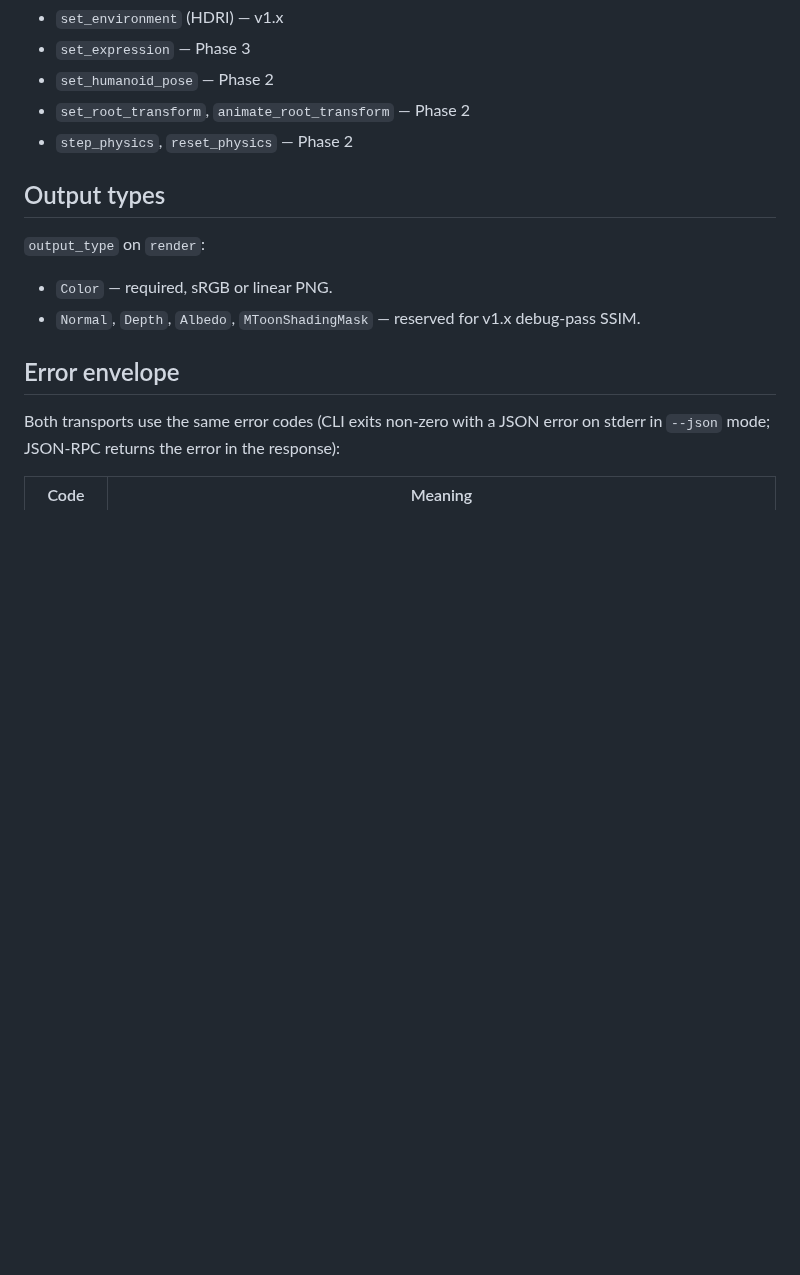
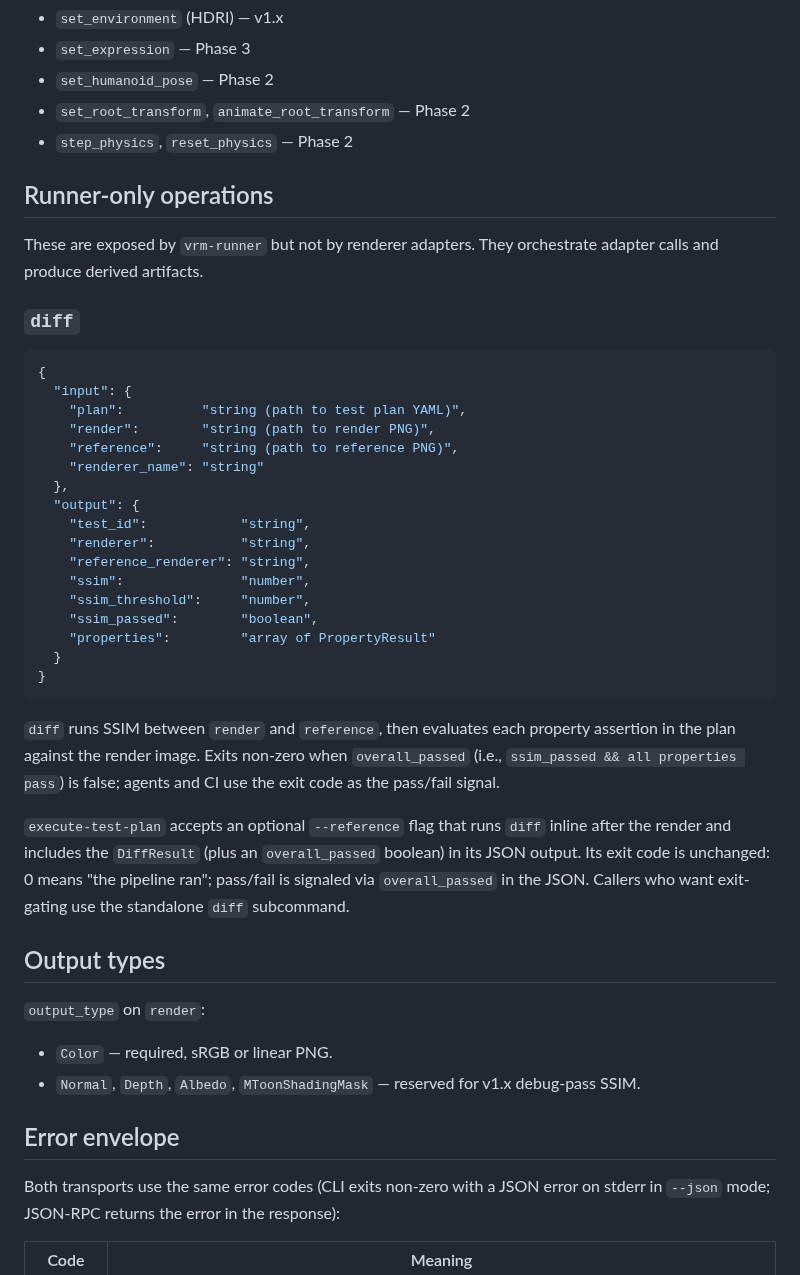
Before and after one commit to arkavo-org/vrm-conformance, a Markdown page: docs/operation-contract.md, the part around the change. GitHub-like rendering; blank space fills up the shorter version.

Commit message:
docs: document runner diff operation in contract + README
Adds a "Runner-only operations" section to operation-contract.md that
spells out the `diff` op (input/output schemas) and clarifies the exit-code
semantics: standalone `diff` exit-gates on overall_passed; inline
`execute-test-plan --reference` doesn't, surfacing pass/fail via the
JSON `overall_passed` field instead.

README's "What this is" gains the diff/pass-fail signal as part of the
runner's job.

Co-Authored-By: Claude Opus 4.7 (1M context) <noreply@anthropic.com>

````diff
--- a/docs/operation-contract.md
+++ b/docs/operation-contract.md
@@ -134,6 +134,36 @@ Required to be **declared** by every adapter (`describe` lists them) but may ret
 - `set_root_transform`, `animate_root_transform` — Phase 2
 - `step_physics`, `reset_physics` — Phase 2
 
+## Runner-only operations
+
+These are exposed by `vrm-runner` but not by renderer adapters. They orchestrate adapter calls and produce derived artifacts.
+
+### `diff`
+
+```json
+{
+  "input": {
+    "plan":          "string (path to test plan YAML)",
+    "render":        "string (path to render PNG)",
+    "reference":     "string (path to reference PNG)",
+    "renderer_name": "string"
+  },
+  "output": {
+    "test_id":            "string",
+    "renderer":           "string",
+    "reference_renderer": "string",
+    "ssim":               "number",
+    "ssim_threshold":     "number",
+    "ssim_passed":        "boolean",
+    "properties":         "array of PropertyResult"
+  }
+}
+```
+
+`diff` runs SSIM between `render` and `reference`, then evaluates each property assertion in the plan against the render image. Exits non-zero when `overall_passed` (i.e., `ssim_passed && all properties pass`) is false; agents and CI use the exit code as the pass/fail signal.
+
+`execute-test-plan` accepts an optional `--reference` flag that runs `diff` inline after the render and includes the `DiffResult` (plus an `overall_passed` boolean) in its JSON output. Its exit code is unchanged: 0 means "the pipeline ran"; pass/fail is signaled via `overall_passed` in the JSON. Callers who want exit-gating use the standalone `diff` subcommand.
+
 ## Output types
 
 `output_type` on `render`:
````
Also changed, not shown: README.md (+1 -1 lines).
